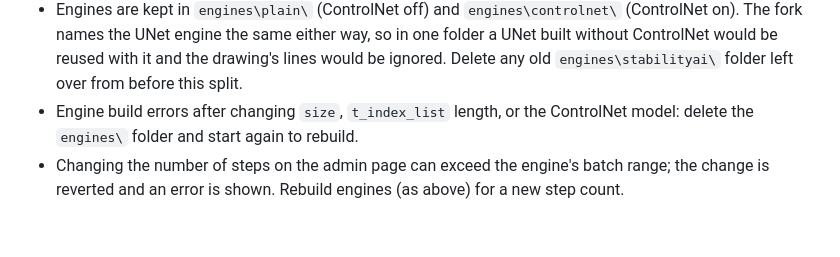
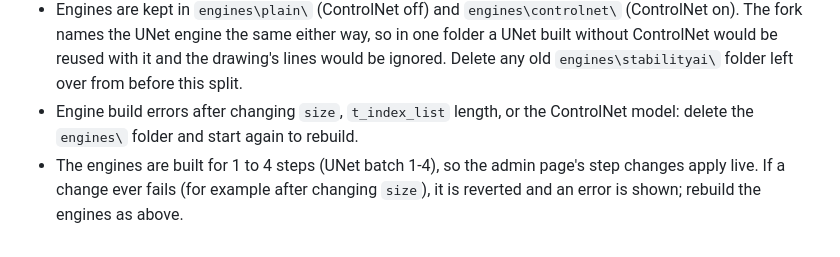
Before and after one commit to AlexDM0/dreamer, a Markdown page: requirements-gpu.md, the part around the change. Drawn GitHub-style.

```diff
--- a/requirements-gpu.md
+++ b/requirements-gpu.md
@@ -126,5 +126,6 @@ The model files download from Hugging Face on first run (a few GB, cached in
   Delete any old `engines\stabilityai\` folder left over from before this split.
 - Engine build errors after changing `size`, `t_index_list` length, or the ControlNet model:
   delete the `engines\` folder and start again to rebuild.
-- Changing the number of steps on the admin page can exceed the engine's batch range; the
-  change is reverted and an error is shown. Rebuild engines (as above) for a new step count.
+- The engines are built for 1 to 4 steps (UNet batch 1-4), so the admin page's step changes
+  apply live. If a change ever fails (for example after changing `size`), it is reverted and
+  an error is shown; rebuild the engines as above.
```
Also changed, not shown: README.md (+5 -6 lines), docs/gpu-results.md (added, +110 -0 lines), docs/img/gpu-live-settle.png (added), docs/img/gpu-quality-1step.png (added), docs/img/gpu-quality-2step.png (added), 2 other files.
